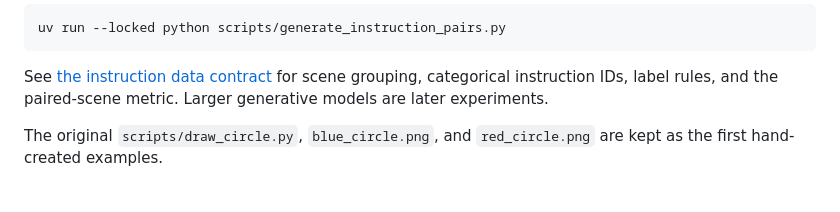
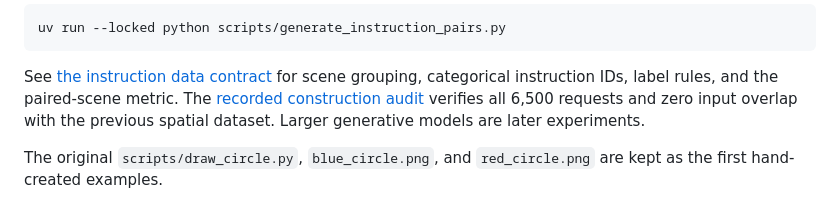
Before and after one commit to VishwasSP01/visual-learning-lab, a Markdown page: README.md, the part around the change. Drawn GitHub-style.

```diff
--- a/README.md
+++ b/README.md
@@ -459,6 +459,8 @@ uv run --locked python scripts/generate_instruction_pairs.py
 
 See [the instruction data contract](docs/instruction_conditioning.md) for scene
 grouping, categorical instruction IDs, label rules, and the paired-scene metric.
+The [recorded construction audit](docs/experiments/instruction_edits_v1_data.json)
+verifies all 6,500 requests and zero input overlap with the previous spatial dataset.
 Larger generative models are later experiments.
 
 The original `scripts/draw_circle.py`, `blue_circle.png`, and `red_circle.png` are kept
```
Also changed, not shown: docs/instruction_conditioning.md (+19 -0 lines), docs/assets/instruction_pairs_preview.png (added), 1 other file.
